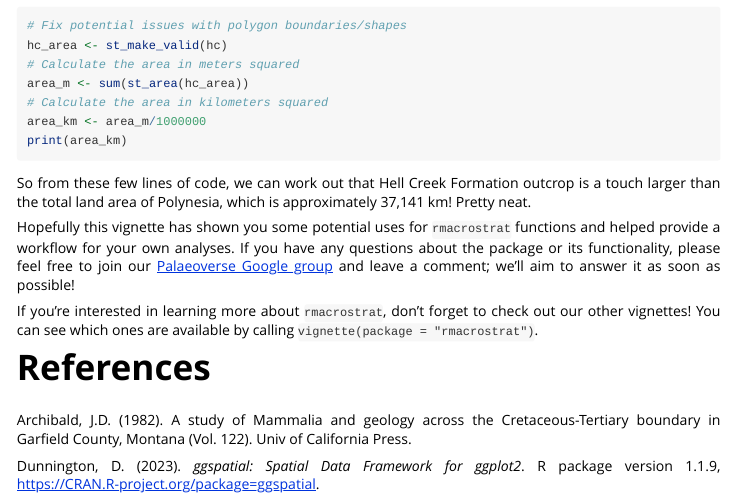
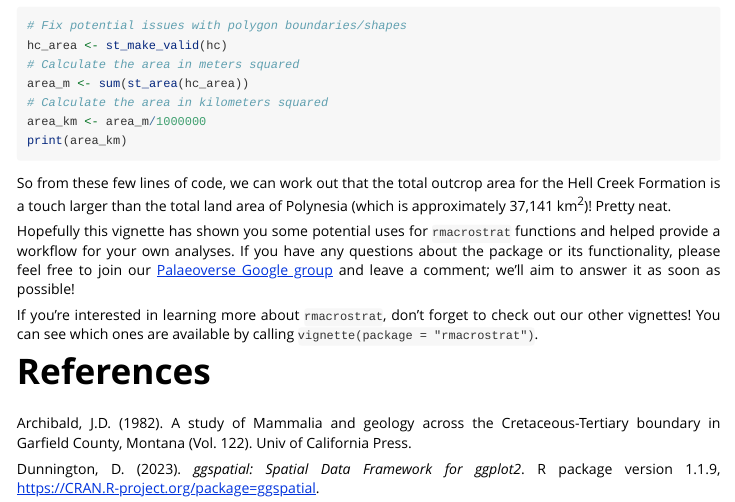
Before and after one commit to palaeoverse/rmacrostrat, an R Markdown document (vignettes/geologic-map.Rmd): the page in a window 1100 px wide, from 4560 px down. Rendered offline with R 4.5, knitr and Pandoc, with nearby package versions; the code chunks are not run, so their results and figures are left out.

Commit message:
Formatting updates

````diff
--- a/vignettes/geologic-map.Rmd
+++ b/vignettes/geologic-map.Rmd
@@ -224,7 +224,7 @@ area_m <- sum(st_area(hc_area))
 area_km <- area_m/1000000
 print(area_km)
 ```
-So from these few lines of code, we can work out that Hell Creek Formation outcrop is a touch larger than the total land area of Polynesia, which is approximately 37,141 km\ifelse{html}{\out{<sup>2</sup>}}{\eqn{^2}}! Pretty neat.
+So from these few lines of code, we can work out that the total outcrop area for the Hell Creek Formation is a touch larger than the total land area of Polynesia (which is approximately 37,141 km^2^)! Pretty neat.
 
 Hopefully this vignette has shown you some potential uses for `rmacrostrat` functions and helped provide a workflow for your own analyses. If you have any questions about the package or its functionality, please feel free to join our [Palaeoverse Google group](https://groups.google.com/g/palaeoverse) and leave a comment; we'll aim to answer it as soon as possible!
 
````
